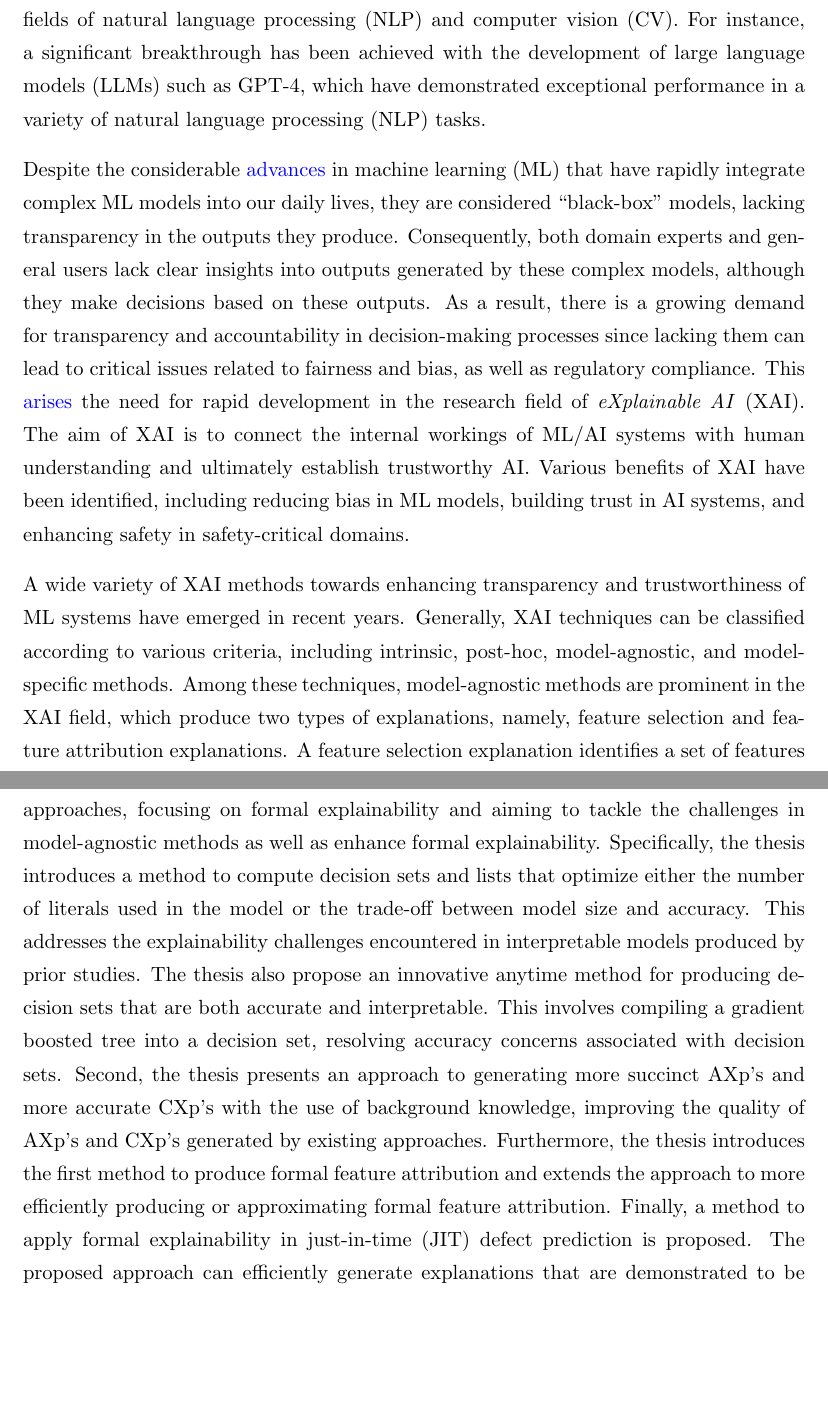
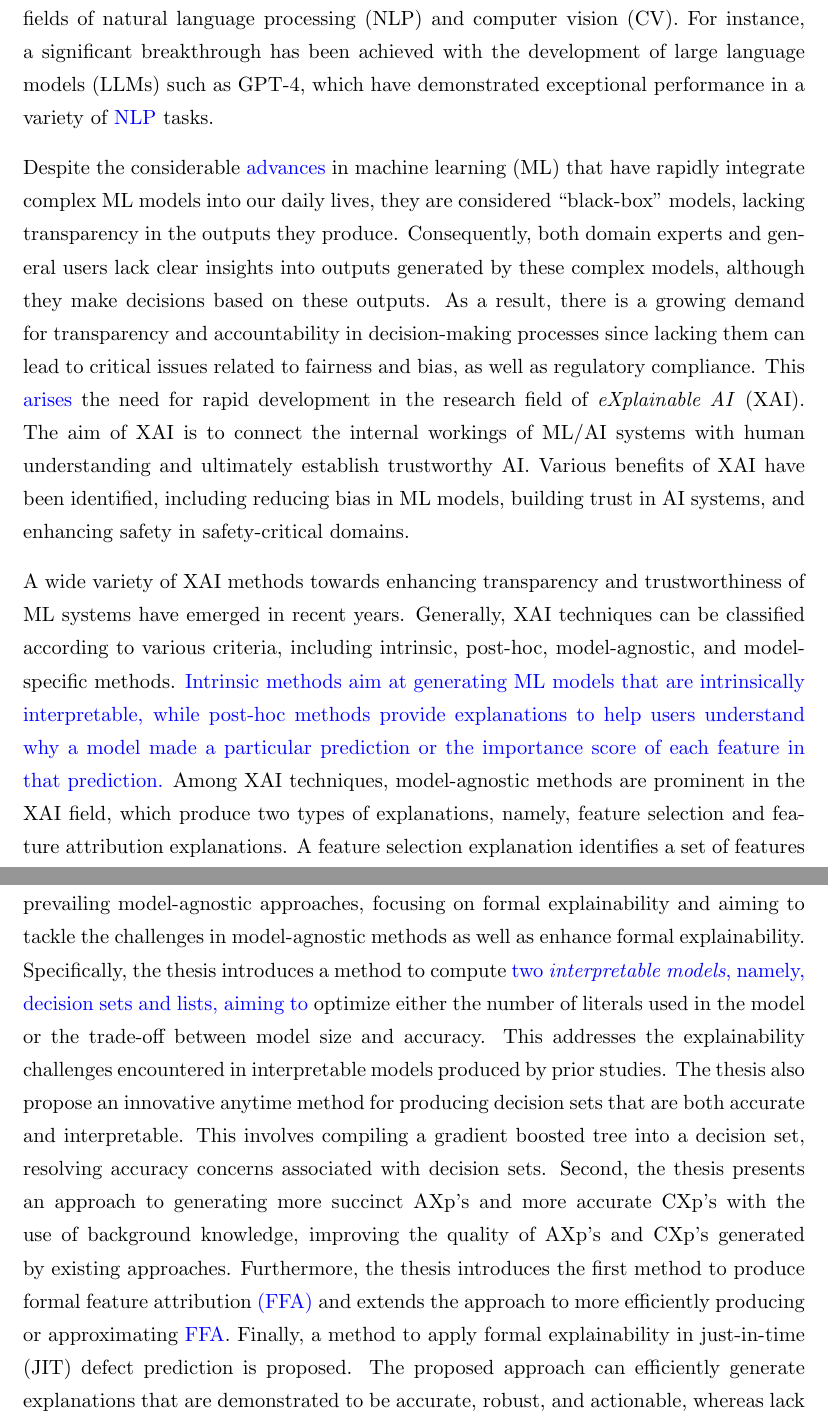
Before and after one commit to jinqiang-yu/jinqiang-thesis, a LaTeX thesis (thesis.tex, which reads preamble/abs.tex): two parts of pages 4 and 5 of 186, joined at a grey line, cut so that both start at the same text, the shorter picture padded with empty space. Compiled offline with pdfLaTeX.

Commit message:
updated abstract

```diff
--- a/preamble/abs.tex
+++ b/preamble/abs.tex
@@ -19,7 +19,7 @@ including those in the fields of natural language processing~(NLP) and computer~
 %
 For instance, a significant breakthrough has been achieved with the development of
 large language models (LLMs) such as GPT-4, which have demonstrated exceptional
-performance in a variety of natural language processing~(NLP) tasks.
+performance in a variety of \newm{NLP} tasks.
 
 Despite the considerable \newm{advances} in machine learning (ML) that
 have rapidly integrate complex ML models into our daily lives,
@@ -48,7 +48,12 @@ have emerged in recent years.
 Generally, XAI techniques can be classified according to various criteria, including intrinsic,
 post-hoc, model-agnostic, and model-specific methods.
 %
-Among these techniques, model-agnostic methods are prominent in the XAI field,
+\newm{Intrinsic methods aim at generating ML models that are intrinsically interpretable, while
+post-hoc methods provide explanations to help users understand why
+a model made a particular prediction or
+the importance score of each feature in that prediction.}
+%
+Among XAI techniques, model-agnostic methods are prominent in the XAI field,
 which produce two types of explanations, namely, feature selection and
 feature attribution explanations.
 %
@@ -74,17 +79,19 @@ where explanations generated by formal methods are classified as two categories,
 contrastive explanations (CXp's).
 %
 AXp's provide answers for ``'why'' questions, i.e. why a certain prediction was made,
-while CXp's address ``why not'' nor ``how'' questions,
+while CXp's address ``why \newm{not}'' nor ``how'' questions,
 %\pjs{Dont understand, you mean ``why not''?},
 i.e. why not another prediction was made or
 how to change the prediction.
-%
+
 The thesis is motivated by rapid \newm{advances} of the XAI field and the shortcomings
 of prevailing model-agnostic approaches, focusing on formal explainability
 and aiming to tackle the challenges in model-agnostic methods as well
 as enhance formal explainability.
 %
-Specifically, the thesis introduces a method to compute decision sets and lists that optimize either
+Specifically, the thesis introduces a method to compute
+\newm{two \emph{interpretable models}, namely, decision sets and lists,
+aiming to }optimize either
 the number of literals used in the model or the trade-off between model size and accuracy.
 %
 This addresses the explainability challenges encountered in interpretable models
@@ -100,9 +107,9 @@ Second, the thesis presents an approach to generating more succinct AXp's and mo
 with the use of background knowledge, improving the quality of AXp's and CXp's generated by
 existing approaches.
 %
-Furthermore, the thesis introduces the first method to produce formal feature attribution
-and extends the approach to more efficiently producing or approximating formal feature
-attribution.
+Furthermore, the thesis introduces the first method to produce formal feature
+attribution\newm{~(FFA)}
+and extends the approach to more efficiently producing or approximating \newm{FFA}.
 %
 Finally, a method to apply formal explainability in just-in-time (JIT) defect prediction is proposed.
 %
```
